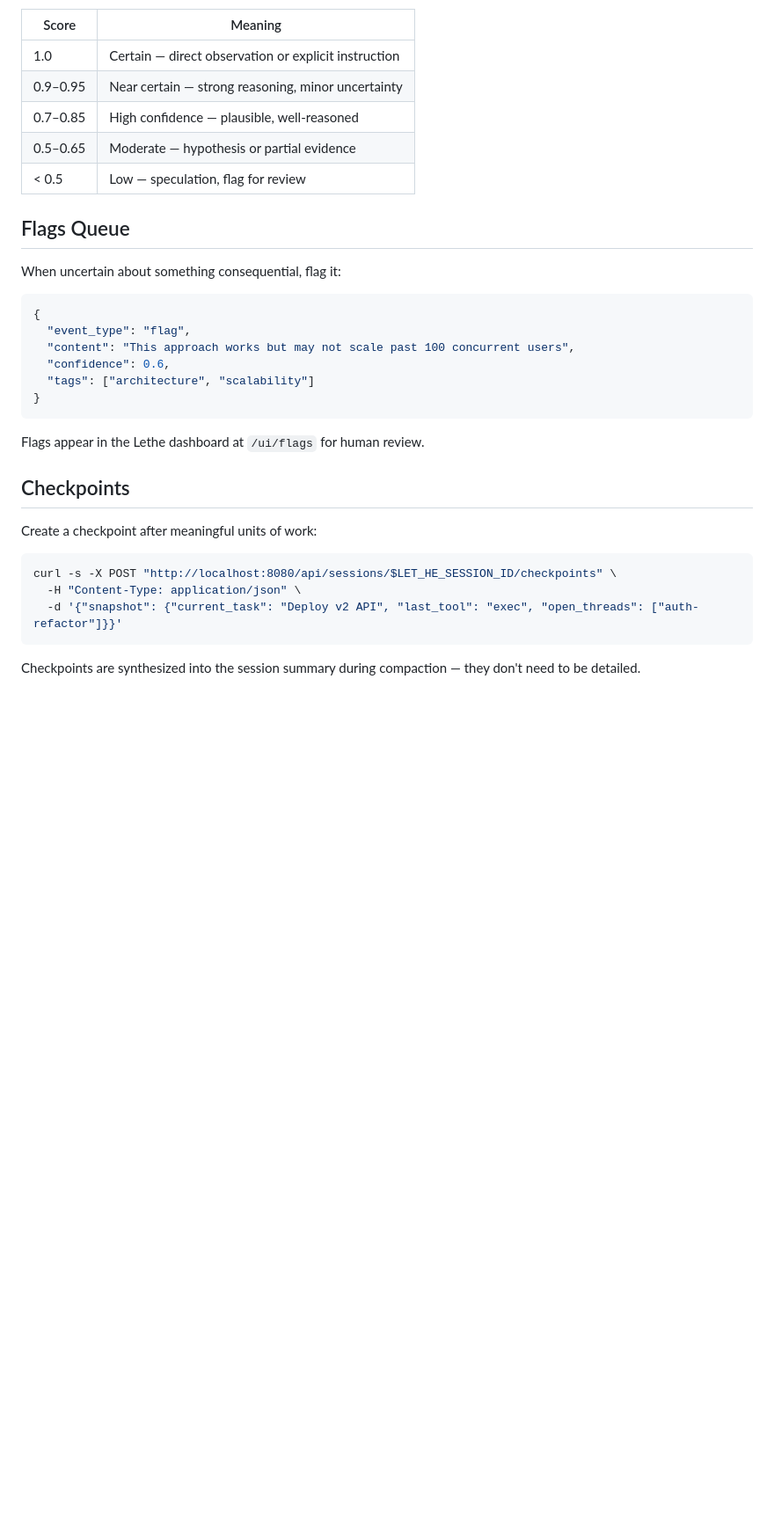
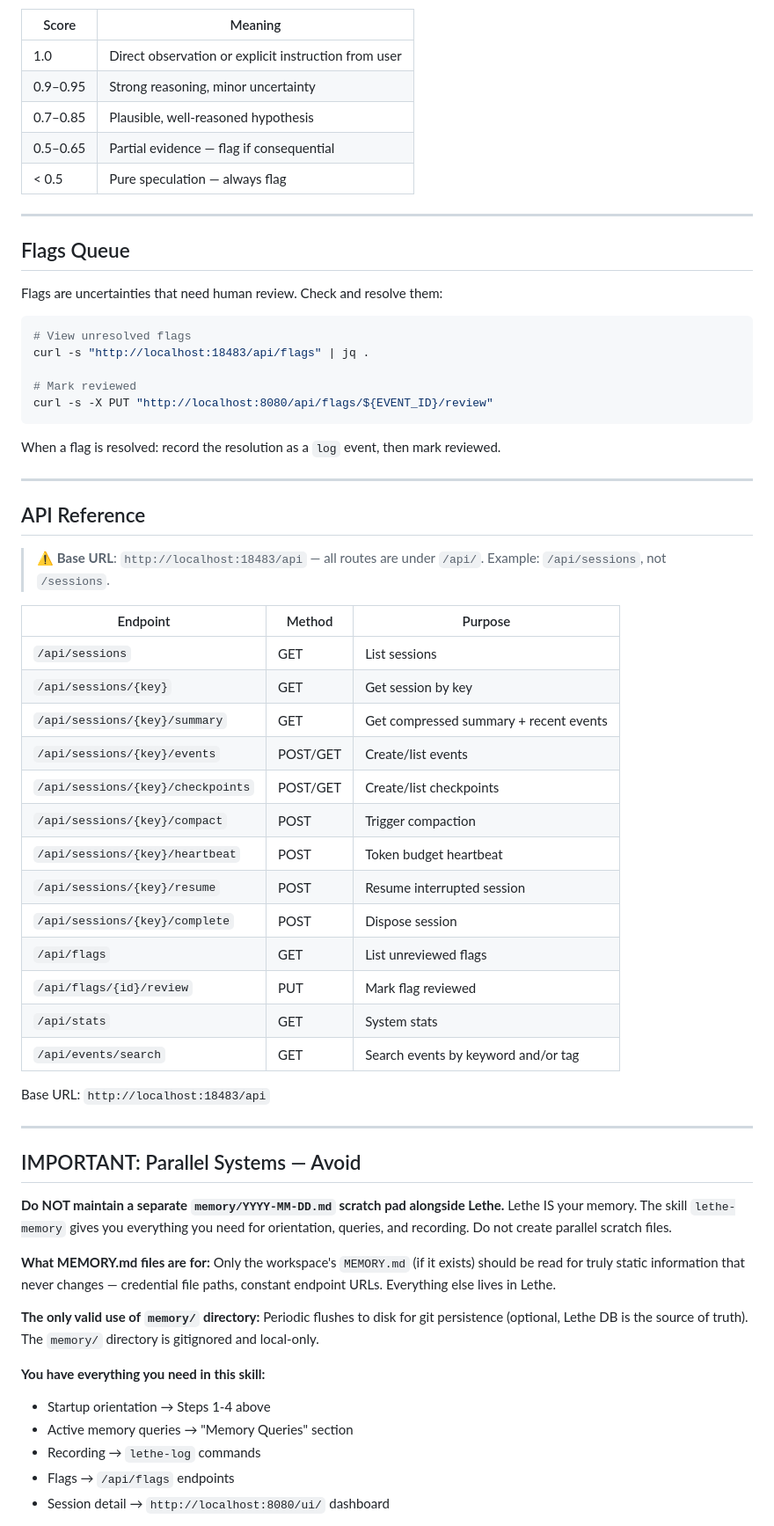
Before and after one commit to openlethe/lethe, a Markdown page: skills/lethe-memory/SKILL.md, the part around one of its changes. Shown at 88% size. Drawn GitHub-style; blank space fills up the shorter version.

````diff
--- a/skills/lethe-memory/SKILL.md
+++ b/skills/lethe-memory/SKILL.md
@@ -104,34 +144,65 @@ Always include a confidence score (0.0–1.0):
 | Score | Meaning |
 |-------|---------|
-| 1.0 | Certain — direct observation or explicit instruction |
-| 0.9–0.95 | Near certain — strong reasoning, minor uncertainty |
-| 0.7–0.85 | High confidence — plausible, well-reasoned |
-| 0.5–0.65 | Moderate — hypothesis or partial evidence |
-| < 0.5 | Low — speculation, flag for review |
+| 1.0 | Direct observation or explicit instruction from user |
+| 0.9–0.95 | Strong reasoning, minor uncertainty |
+| 0.7–0.85 | Plausible, well-reasoned hypothesis |
+| 0.5–0.65 | Partial evidence — flag if consequential |
+| < 0.5 | Pure speculation — always flag |
+
+---
 
 ## Flags Queue
 
-When uncertain about something consequential, flag it:
+Flags are uncertainties that need human review. Check and resolve them:
 
-```json
-{
-  "event_type": "flag",
-  "content": "This approach works but may not scale past 100 concurrent users",
-  "confidence": 0.6,
-  "tags": ["architecture", "scalability"]
-}
+```bash
+# View unresolved flags
+curl -s "http://localhost:18483/api/flags" | jq .
+
+# Mark reviewed
+curl -s -X PUT "http://localhost:8080/api/flags/${EVENT_ID}/review"
 ```
 
-Flags appear in the Lethe dashboard at `/ui/flags` for human review.
+When a flag is resolved: record the resolution as a `log` event, then mark reviewed.
 
-## Checkpoints
+---
 
-Create a checkpoint after meaningful units of work:
+## API Reference
 
-```bash
-curl -s -X POST "http://localhost:8080/api/sessions/$LET_HE_SESSION_ID/checkpoints" \
-  -H "Content-Type: application/json" \
-  -d '{"snapshot": {"current_task": "Deploy v2 API", "last_tool": "exec", "open_threads": ["auth-refactor"]}}'
-```
+> ⚠️ **Base URL**: `http://localhost:18483/api` — all routes are under `/api/`. Example: `/api/sessions`, not `/sessions`.
 
-Checkpoints are synthesized into the session summary during compaction — they don't need to be detailed.
+| Endpoint | Method | Purpose |
+|---------|--------|---------|
+| `/api/sessions` | GET | List sessions |
+| `/api/sessions/{key}` | GET | Get session by key |
+| `/api/sessions/{key}/summary` | GET | Get compressed summary + recent events |
+| `/api/sessions/{key}/events` | POST/GET | Create/list events |
+| `/api/sessions/{key}/checkpoints` | POST/GET | Create/list checkpoints |
+| `/api/sessions/{key}/compact` | POST | Trigger compaction |
+| `/api/sessions/{key}/heartbeat` | POST | Token budget heartbeat |
+| `/api/sessions/{key}/resume` | POST | Resume interrupted session |
+| `/api/sessions/{key}/complete` | POST | Dispose session |
+| `/api/flags` | GET | List unreviewed flags |
+| `/api/flags/{id}/review` | PUT | Mark flag reviewed |
+| `/api/stats` | GET | System stats |
+| `/api/events/search` | GET | Search events by keyword and/or tag |
+
+Base URL: `http://localhost:18483/api`
+
+---
+
+## IMPORTANT: Parallel Systems — Avoid
+
+**Do NOT maintain a separate `memory/YYYY-MM-DD.md` scratch pad alongside Lethe.** Lethe IS your memory. The skill `lethe-memory` gives you everything you need for orientation, queries, and recording. Do not create parallel scratch files.
+
+**What MEMORY.md files are for:** Only the workspace's `MEMORY.md` (if it exists) should be read for truly static information that never changes — credential file paths, constant endpoint URLs. Everything else lives in Lethe.
+
+**The only valid use of `memory/` directory:** Periodic flushes to disk for git persistence (optional, Lethe DB is the source of truth). The `memory/` directory is gitignored and local-only.
+
+**You have everything you need in this skill:**
+- Startup orientation → Steps 1-4 above
+- Active memory queries → "Memory Queries" section
+- Recording → `lethe-log` commands
+- Flags → `/api/flags` endpoints
+- Session detail → `http://localhost:8080/ui/` dashboard
+
````
Also changed, not shown: other parts of skills/lethe-memory/SKILL.md (+132 -79 lines).
